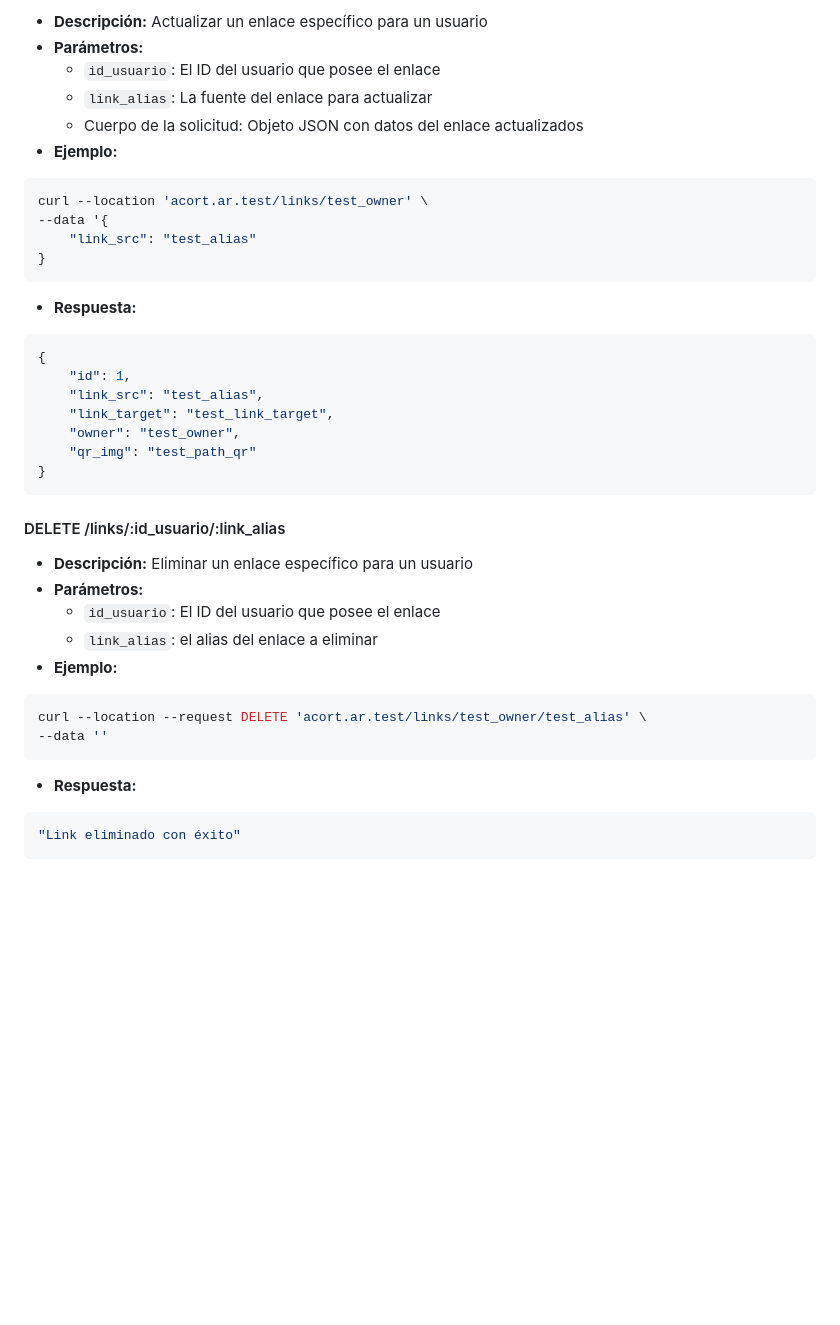
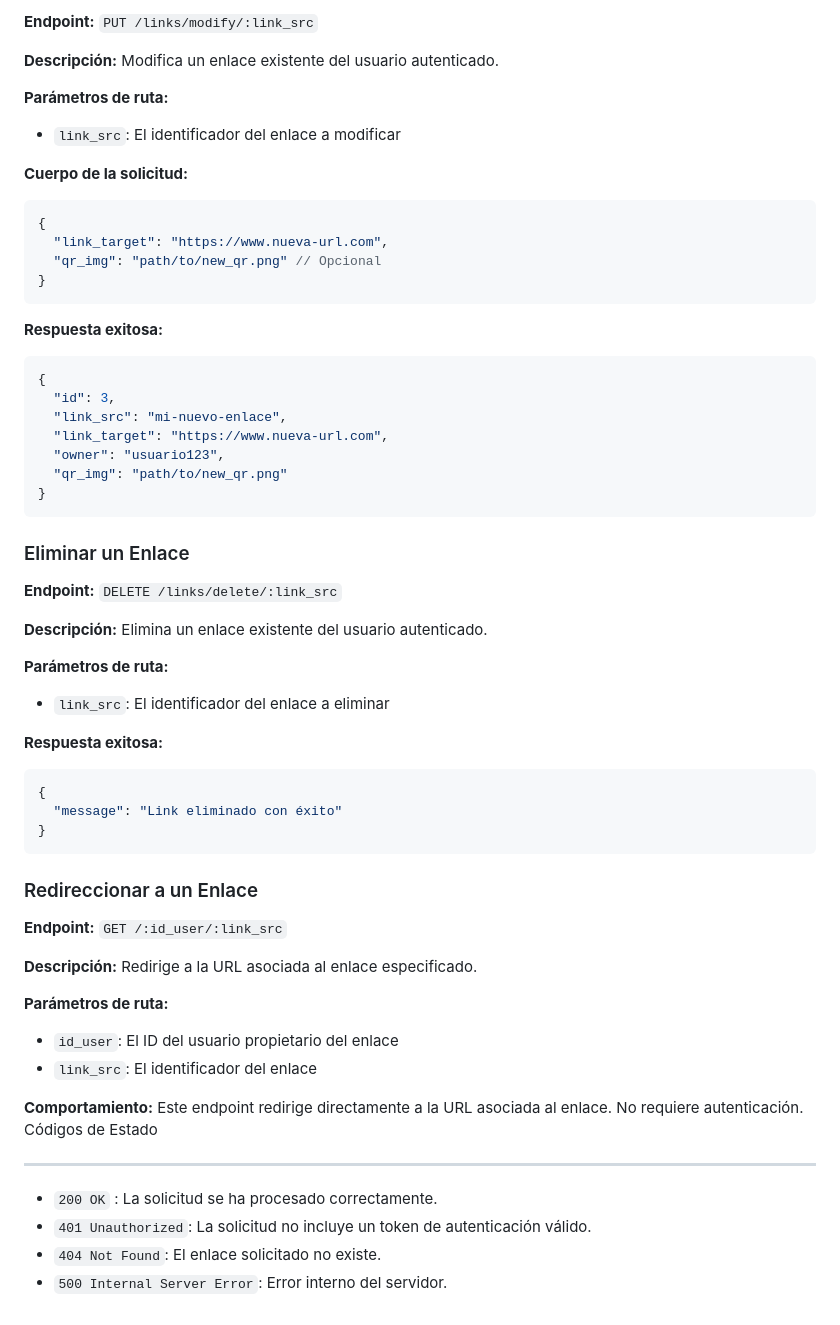
Before and after one commit to Joelkukin/acortadorDeLinks-fullStackProject, a Markdown page: server/documentation.md, the part around one of its changes. Rendered like a GitHub page; blank space fills up the shorter version.

````diff
--- a/server/documentation.md
+++ b/server/documentation.md
@@ -167,39 +134,66 @@ curl --location 'acort.ar.test/links/test_owner' \
 
-* **Descripción:** Actualizar un enlace específico para un usuario
-* **Parámetros:**
-	+ `id_usuario`: El ID del usuario que posee el enlace
-	+ `link_alias`: La fuente del enlace para actualizar
-	+ Cuerpo de la solicitud: Objeto JSON con datos del enlace actualizados
-* **Ejemplo:**
-```json
-curl --location 'acort.ar.test/links/test_owner' \
---data '{
-	"link_src": "test_alias"
-}
-```
-* **Respuesta:**
+**Endpoint:** `PUT /links/modify/:link_src`
+
+**Descripción:** Modifica un enlace existente del usuario autenticado.
+
+**Parámetros de ruta:**
+
+* `link_src`: El identificador del enlace a modificar
+
+**Cuerpo de la solicitud:**
+
 ```json
 {
-    "id": 1,
-    "link_src": "test_alias",
-    "link_target": "test_link_target",
-    "owner": "test_owner",
-    "qr_img": "test_path_qr"
+  "link_target": "https://www.nueva-url.com",
+  "qr_img": "path/to/new_qr.png" // Opcional
 }
 ```
 
-#### DELETE /links/:id_usuario/:link_alias
+**Respuesta exitosa:**
 
-* **Descripción:** Eliminar un enlace específico para un usuario
-* **Parámetros:**
-	+ `id_usuario`: El ID del usuario que posee el enlace
-	+ `link_alias`: el alias del enlace a eliminar
-* **Ejemplo:**
 ```json
-curl --location --request DELETE 'acort.ar.test/links/test_owner/test_alias' \
---data ''
+{
+  "id": 3,
+  "link_src": "mi-nuevo-enlace",
+  "link_target": "https://www.nueva-url.com",
+  "owner": "usuario123",
+  "qr_img": "path/to/new_qr.png"
+}
 ```
-* **Respuesta:**
+### Eliminar un Enlace
+
+**Endpoint:** `DELETE /links/delete/:link_src`
+
+**Descripción:** Elimina un enlace existente del usuario autenticado.
+
+**Parámetros de ruta:**
+
+* `link_src`: El identificador del enlace a eliminar
+
+**Respuesta exitosa:**
+
 ```json
-"Link eliminado con éxito"
+{
+  "message": "Link eliminado con éxito"
+}
 ```
+### Redireccionar a un Enlace
+
+**Endpoint:** `GET /:id_user/:link_src`
+
+**Descripción:** Redirige a la URL asociada al enlace especificado.
+
+**Parámetros de ruta:**
+
+* `id_user`: El ID del usuario propietario del enlace
+* `link_src`: El identificador del enlace
+
+**Comportamiento:** Este endpoint redirige directamente a la URL asociada al enlace. No requiere autenticación.
+Códigos de Estado
+
+-----------------
+
+* `200 OK` : La solicitud se ha procesado correctamente.
+* `401 Unauthorized`: La solicitud no incluye un token de autenticación válido.
+* `404 Not Found`: El enlace solicitado no existe.
+* `500 Internal Server Error`: Error interno del servidor.
````
Also changed, not shown: other parts of server/documentation.md (+96 -129 lines).
